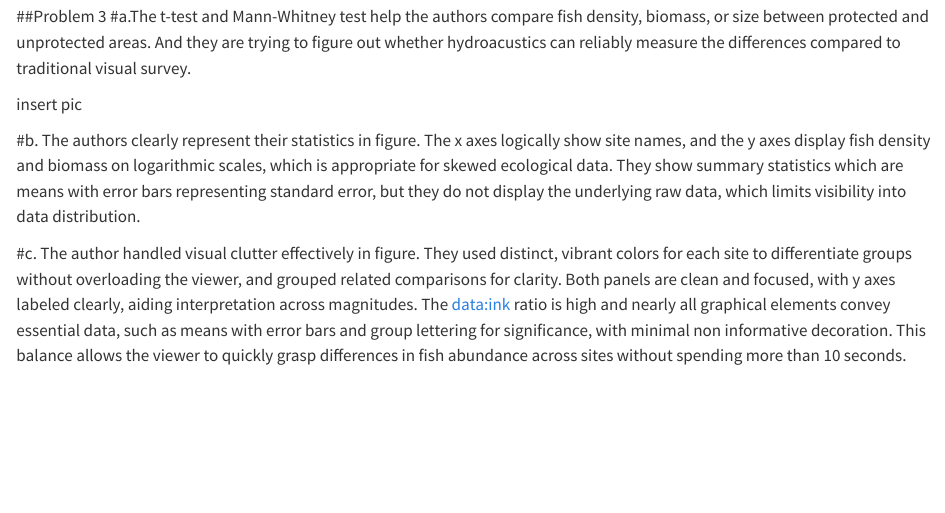
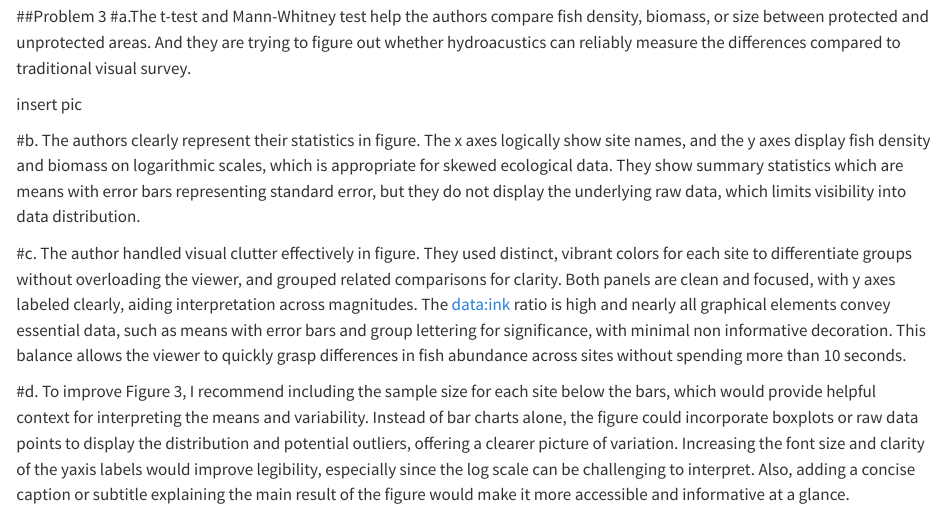
Before and after one commit to Zachary925925/ENVS-193DS_homework-03, a Quarto document (code/ENVS-193DS_homework-03.qmd): the page in a window 1100 px wide, from 3970 px down. Rendered offline with R 4.5, knitr and Pandoc in place of Quarto, with nearby package versions; code that draws random numbers runs with fixed seeds of ours; column names are cleaned by a stand-in for the janitor package.

Commit message:
problem 3 d

```diff
--- a/code/ENVS-193DS_homework-03.qmd
+++ b/code/ENVS-193DS_homework-03.qmd
@@ -91,3 +91,6 @@ The authors clearly represent their statistics in figure. The x axes logically s
 
 #c.
 The author handled visual clutter effectively in figure. They used distinct, vibrant colors for each site to differentiate groups without overloading the viewer, and grouped related comparisons for clarity. Both panels are clean and focused, with y axes labeled clearly, aiding interpretation across magnitudes. The data:ink ratio is high and nearly all graphical elements convey essential data, such as means with error bars and group lettering for significance, with minimal non informative decoration. This balance allows the viewer to quickly grasp differences in fish abundance across sites without spending more than 10 seconds.
+
+#d.
+To improve Figure 3, I recommend including the sample size for each site below the bars, which would provide helpful context for interpreting the means and variability. Instead of bar charts alone, the figure could incorporate boxplots or raw data points to display the distribution and potential outliers, offering a clearer picture of variation. Increasing the font size and clarity of the yaxis labels would improve legibility, especially since the log scale can be challenging to interpret. Also, adding a concise caption or subtitle explaining the main result of the figure would make it more accessible and informative at a glance.
```
